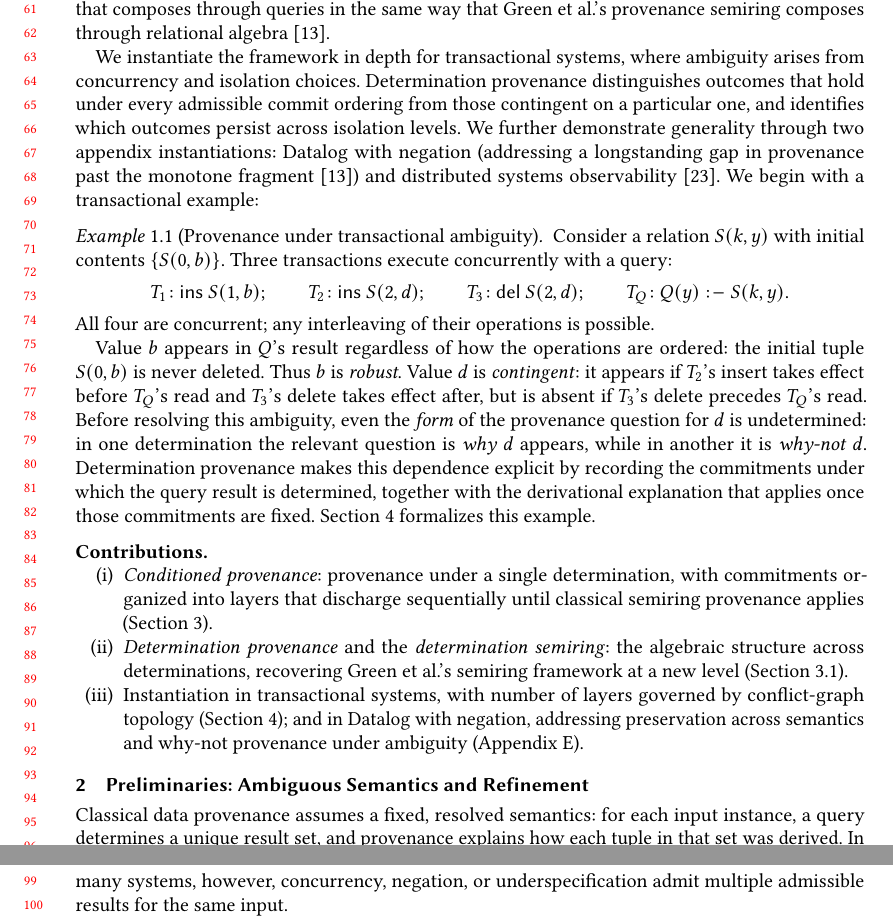
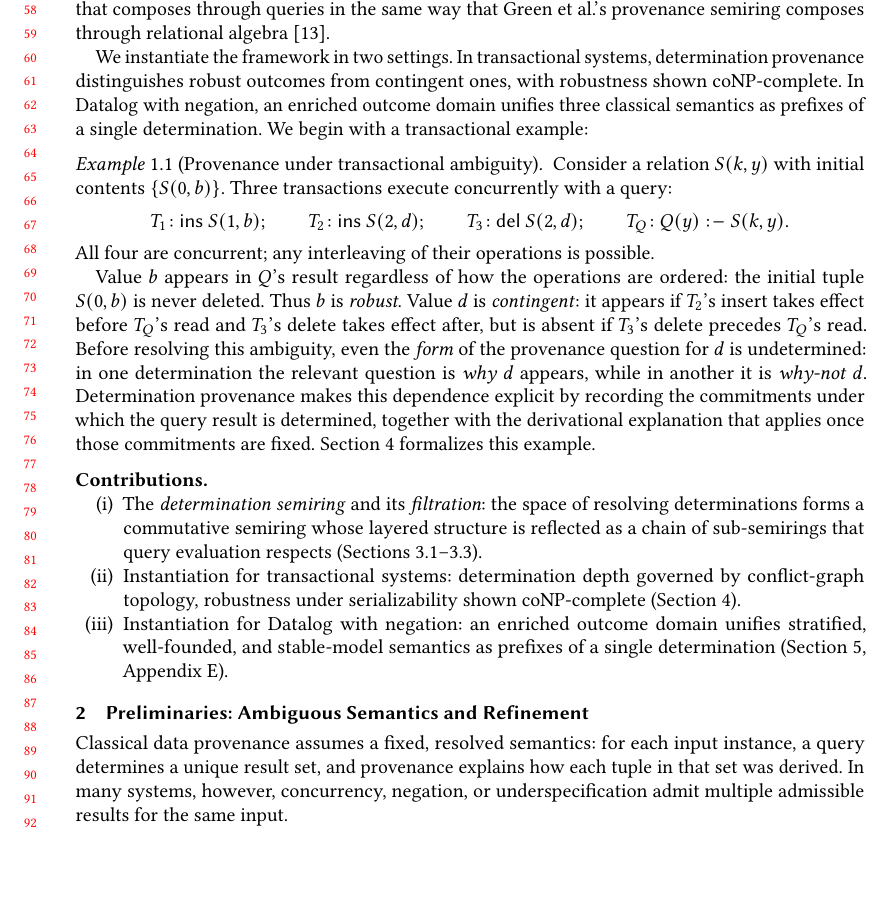
Before and after one commit to jhellerstein/provenance, a LaTeX paper (main.tex): two parts of pages 2 and 3 of 28 before the commit and part of page 2 of 28 after it, the two joined at a grey line, cut so that both start at the same text, the shorter picture padded with empty space. Compiled offline with pdfLaTeX.

Commit message:
Rethink abstract, intro, contributions: foreground filtration, coNP result, and negation unification

```diff
--- a/main.tex
+++ b/main.tex
@@ -80 +69,0 @@
-  layers that discharge sequentially until a provenance semiring is exposed.
@@ -84,9 +69,0 @@
-  at a new level.
-  Classical provenance is the degenerate case where no commitments are needed.
-  We develop the framework in depth for transactional systems, where ambiguity
-  arises from concurrency and isolation choices: determination provenance
-  distinguishes outcomes that hold under every admissible commit ordering
-  from those contingent on a particular ordering, and identifies which
-  outcomes would persist if the isolation level were changed.
-  We further instantiate the framework for Datalog with negation---a
-  longstanding gap in provenance past the monotone fragment---and for
@@ -94,0 +81,5 @@
+  arises from concurrency: determination provenance distinguishes robust
+  outcomes from contingent ones, and deciding robustness under
+  serializability is coNP-complete.
+  For Datalog with negation, an enriched outcome domain unifies stratified,
+  well-founded, and stable-model semantics as prefixes of a single
@@ -151,15 +145,11 @@ yields a semiring structure---the \emph{determination semiring}---that
 composes through queries in the same way that Green et al.'s provenance
 semiring composes through relational algebra~\cite{green2007provenance}.
 
-  We instantiate the framework in depth for transactional systems, where
-  ambiguity arises from concurrency and isolation choices.
-  Determination provenance distinguishes outcomes that hold under every
-  admissible commit ordering from those contingent on a particular one,
-  and identifies which outcomes persist across isolation levels.
-  We further demonstrate generality through two appendix instantiations:
-  Datalog with negation (addressing a longstanding gap in provenance past
-  the monotone fragment~\cite{green2007provenance}) and distributed systems
-  observability~\cite{sigelman2010dapper}.
+  We instantiate the framework in two settings.
+  In transactional systems, determination provenance distinguishes robust
+  outcomes from contingent ones, with robustness shown coNP-complete.
+  In Datalog with negation, an enriched outcome domain unifies three
+  classical semantics as prefixes of a single determination.
   We begin with a transactional example:
 
 \begin{example}[Provenance under transactional ambiguity]
@@ -192,20 +182,20 @@ semiring composes through relational algebra~\cite{green2007provenance}.
 
 \paragraph{Contributions.}
 \begin{enumerate}[label=(\roman*),nosep,leftmargin=*]
-  \item \emph{Conditioned provenance}: provenance under a single
-        determination, with commitments organized into layers that
-        discharge sequentially until classical semiring provenance applies
-        (Section~\ref{sec:conditional-semiring}).
-  \item \emph{Determination provenance} and the \emph{determination
-        semiring}: the algebraic structure across determinations, recovering
-        Green et al.'s semiring framework at a new level
-        (Section~\ref{sec:det-semiring}).
-  \item Instantiation in transactional systems, with number of layers
-        governed by conflict-graph topology
-        (Section~\ref{sec:transactions}); and in Datalog
-        with negation, addressing preservation across semantics and why-not
-        provenance under ambiguity
-        (Appendix~\ref{sec:appendix-datalog}).
+  \item The \emph{determination semiring} and its \emph{filtration}:
+        the space of resolving determinations forms a commutative semiring
+        whose layered structure is reflected as a chain of sub-semirings
+        that query evaluation respects
+        (Sections~\ref{sec:det-semiring}--\ref{sec:filtration}).
+  \item Instantiation for transactional systems: determination depth
+        governed by conflict-graph topology, robustness under
+        serializability shown coNP-complete
+        (Section~\ref{sec:transactions}).
+  \item Instantiation for Datalog with negation: an enriched outcome
+        domain unifies stratified, well-founded, and stable-model
+        semantics as prefixes of a single determination
+        (Section~\ref{sec:negation-preview},
+        Appendix~\ref{sec:appendix-datalog}).
 \end{enumerate}
 
 
```
Also changed, not shown: main.tex (29 more changed lines).
